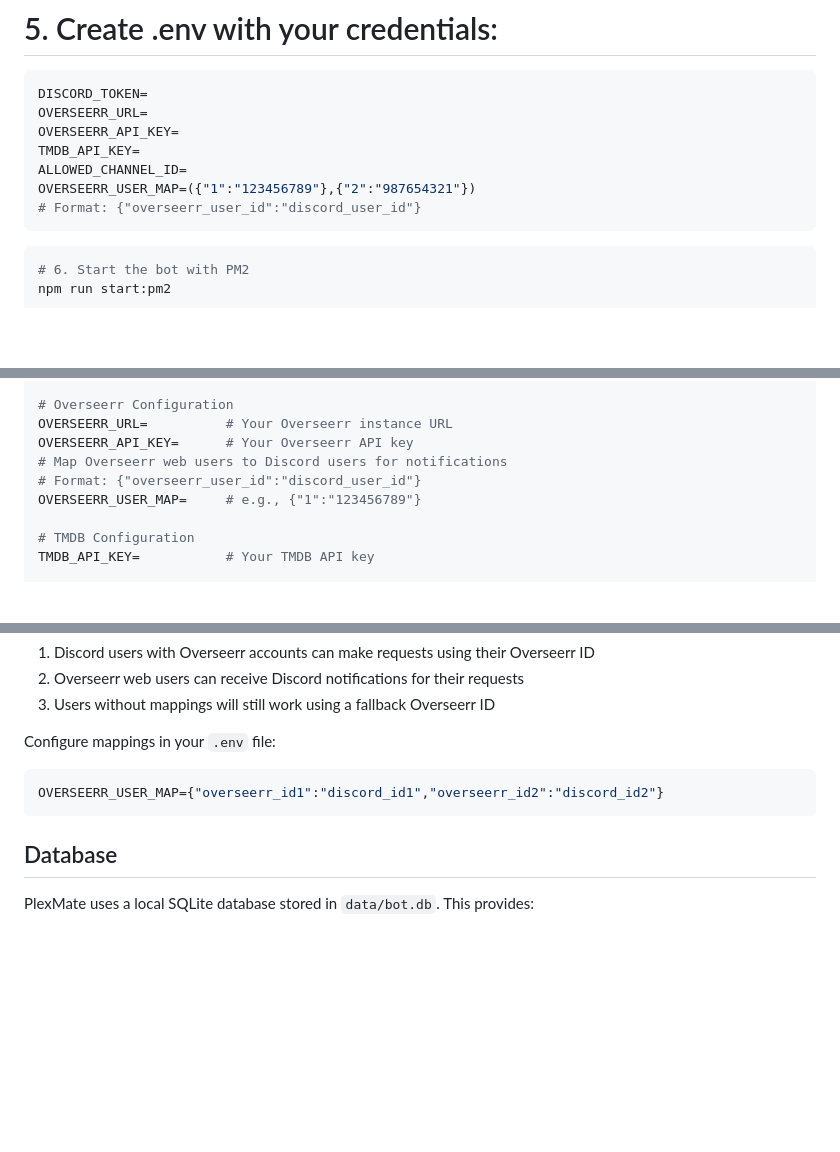
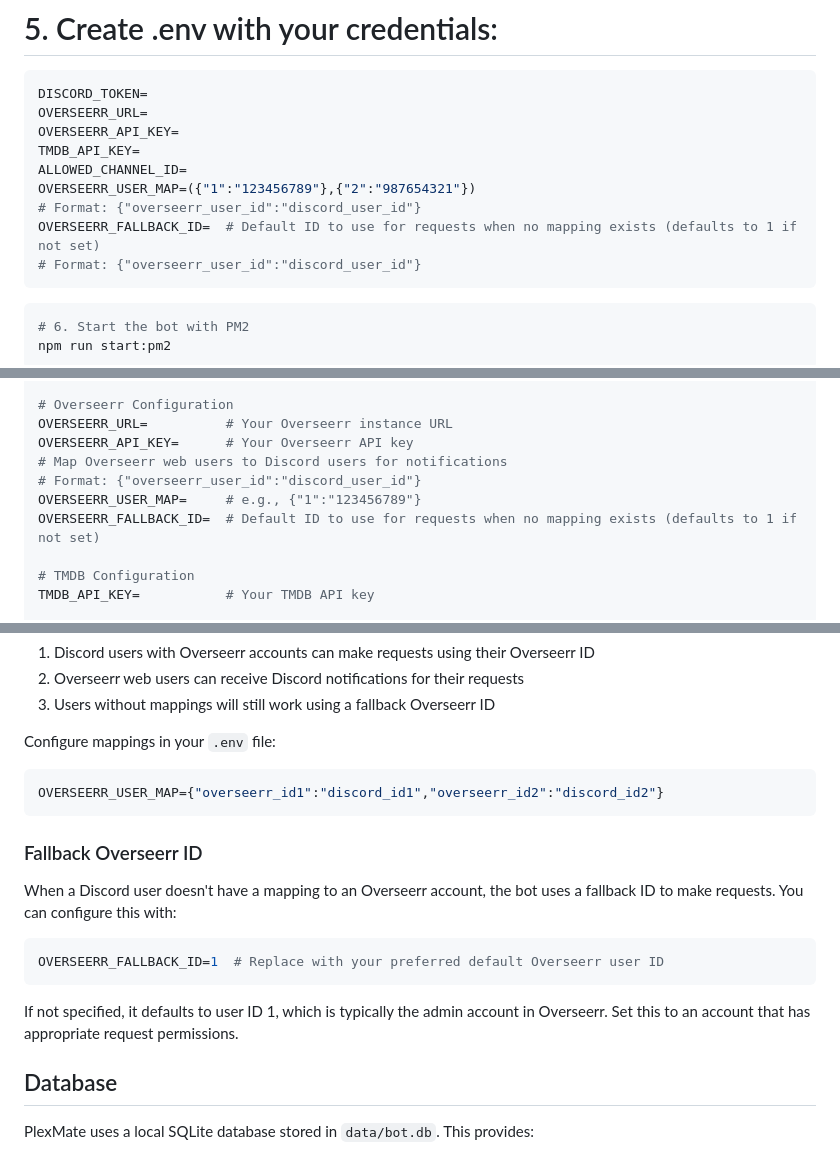
Before and after one commit to PaeyMoopy/PlexMate, a Markdown page: README.md, 3 parts joined by grey strips. Rendered like a GitHub page; blank space fills up the shorter version.

````diff
--- a/README.md
+++ b/README.md
@@ -98,6 +98,8 @@ OVERSEERR_API_KEY=
 TMDB_API_KEY=
 ALLOWED_CHANNEL_ID=
 OVERSEERR_USER_MAP=({"1":"123456789"},{"2":"987654321"})
+# Format: {"overseerr_user_id":"discord_user_id"}
+OVERSEERR_FALLBACK_ID=  # Default ID to use for requests when no mapping exists (defaults to 1 if not set)
 # Format: {"overseerr_user_id":"discord_user_id"}
 ```
 ```bash
@@ -287,6 +289,7 @@ OVERSEERR_API_KEY=      # Your Overseerr API key
 # Map Overseerr web users to Discord users for notifications
 # Format: {"overseerr_user_id":"discord_user_id"}
 OVERSEERR_USER_MAP=     # e.g., {"1":"123456789"}
+OVERSEERR_FALLBACK_ID=  # Default ID to use for requests when no mapping exists (defaults to 1 if not set)
 
 # TMDB Configuration
 TMDB_API_KEY=           # Your TMDB API key
@@ -329,6 +332,16 @@ Configure mappings in your `.env` file:
 OVERSEERR_USER_MAP={"overseerr_id1":"discord_id1","overseerr_id2":"discord_id2"}
 ```
 
+### Fallback Overseerr ID
+
+When a Discord user doesn't have a mapping to an Overseerr account, the bot uses a fallback ID to make requests. You can configure this with:
+
+```env
+OVERSEERR_FALLBACK_ID=1  # Replace with your preferred default Overseerr user ID
+```
+
+If not specified, it defaults to user ID 1, which is typically the admin account in Overseerr. Set this to an account that has appropriate request permissions.
+
 ## Database
 
 PlexMate uses a local SQLite database stored in `data/bot.db`. This provides:
````
